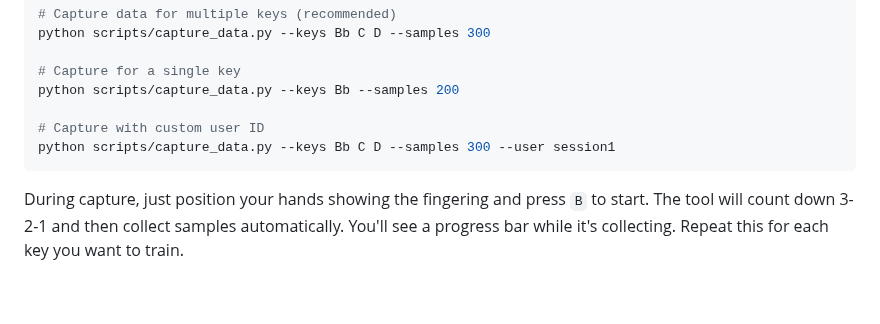
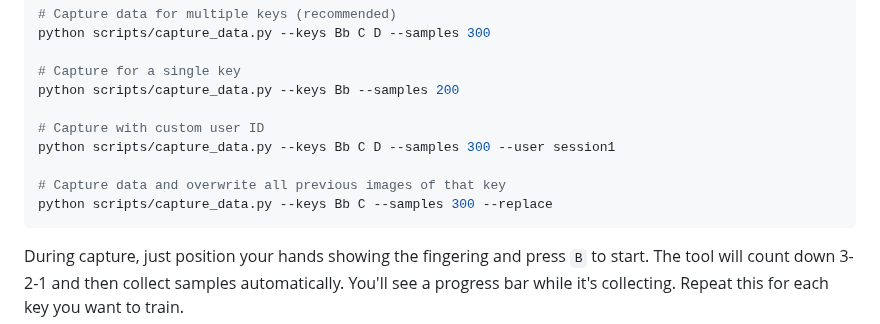
Before and after one commit to hamidatb/FluteVision, a Markdown page: README.md, the part around one of its changes. Drawn GitHub-style; blank space fills up the shorter version.

Commit message:
docs: update README for data capture replacement flag

````diff
--- a/README.md
+++ b/README.md
@@ -44,6 +44,9 @@ python scripts/capture_data.py --keys Bb --samples 200
 
 # Capture with custom user ID
 python scripts/capture_data.py --keys Bb C D --samples 300 --user session1
+
+# Capture data and overwrite all previous images of that key
+python scripts/capture_data.py --keys Bb C --samples 300 --replace
 ```
 
 During capture, just position your hands showing the fingering and press `B` to start. The tool will count down 3-2-1 and then collect samples automatically. You'll see a progress bar while it's collecting. Repeat this for each key you want to train.
````
Also changed, not shown: other parts of README.md (+0 -2 lines).
